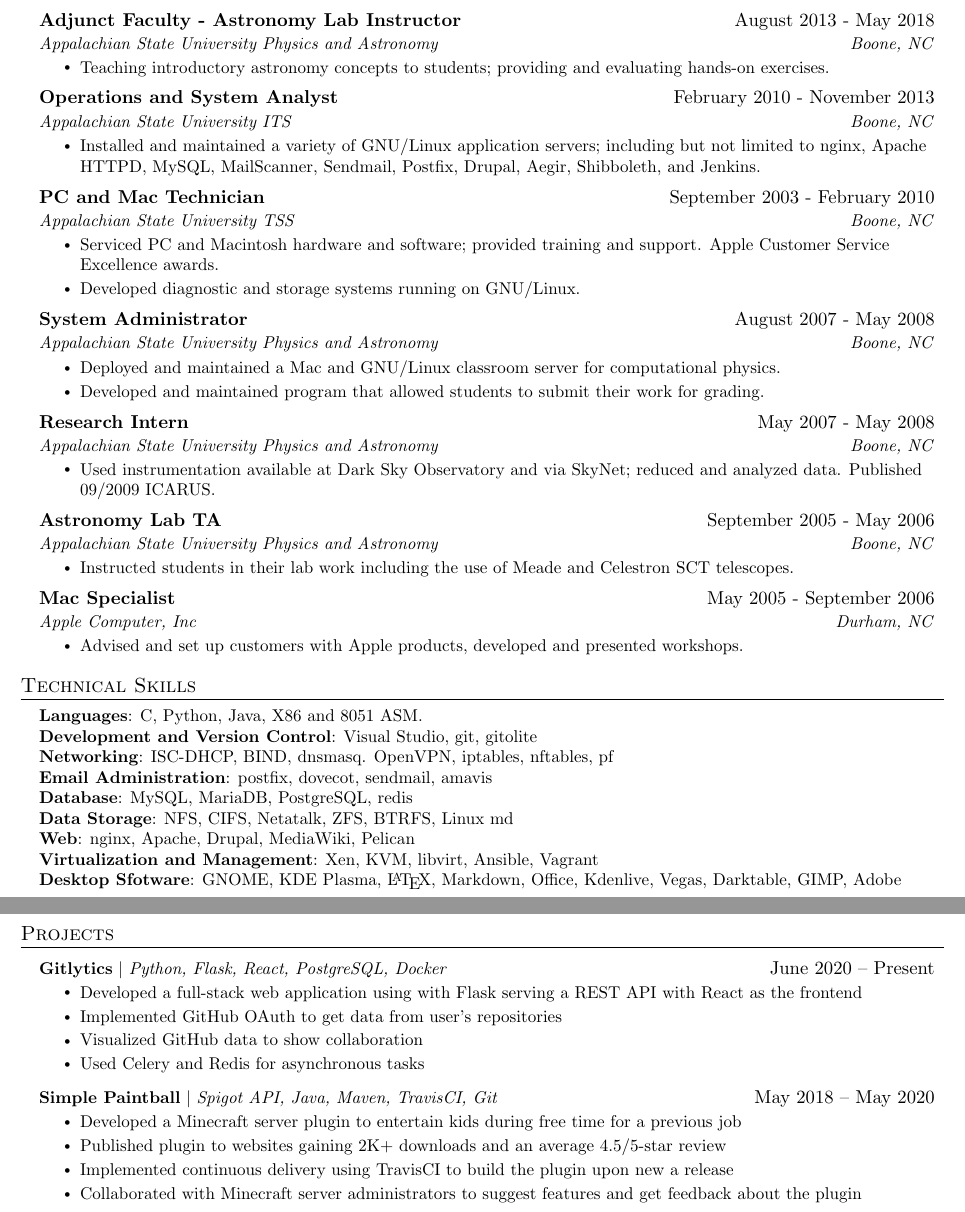
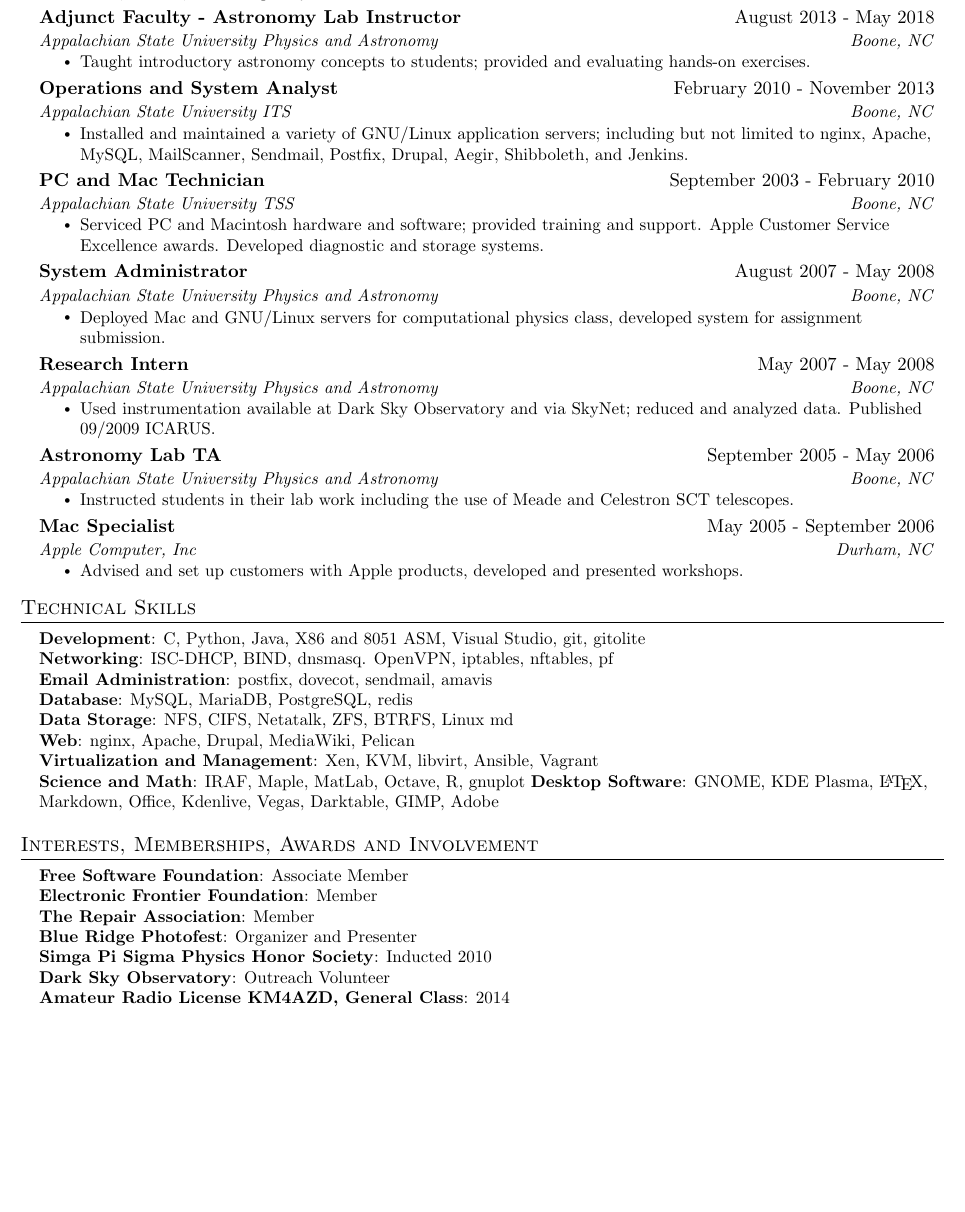
Before and after one commit to leanderhutton/cv, a LaTeX CV (resume.tex): two parts of pages 1 and 2 of 2 before the commit and part of the page after it, the two joined at a grey line, cut so that both start at the same text, the shorter picture padded with empty space. Compiled offline with pdfLaTeX.

Commit message:
resume changes

```diff
--- a/resume.tex
+++ b/resume.tex
@@ -137,28 +137,26 @@
       {Adjunct Faculty - Astronomy Lab Instructor}{August 2013 - May 2018}
       {Appalachian State University Physics and Astronomy}{Boone, NC}
       \resumeItemListStart
-        \resumeItem{Teaching introductory astronomy concepts to students; providing and evaluating hands-on exercises.}
+        \resumeItem{Taught introductory astronomy concepts to students; provided and evaluating hands-on exercises.}
             \resumeItemListEnd
 
     \resumeSubheading
       {Operations and System Analyst}{February 2010 - November 2013}
       {Appalachian State University ITS}{Boone, NC}
       \resumeItemListStart
-       \resumeItem{Installed and maintained a variety of GNU/Linux application servers; including but not limited to nginx, Apache HTTPD, MySQL, MailScanner, Sendmail, Postfix, Drupal, Aegir, Shibboleth, and Jenkins.}
+       \resumeItem{Installed and maintained a variety of GNU/Linux application servers; including but not limited to nginx, Apache, MySQL, MailScanner, Sendmail, Postfix, Drupal, Aegir, Shibboleth, and Jenkins.}
       \resumeItemListEnd
      \resumeSubheading
       {PC and Mac Technician}{September 2003 - February 2010}
       {Appalachian State University TSS}{Boone, NC}
       \resumeItemListStart
-      \resumeItem{Serviced PC and Macintosh hardware and software; provided training and support. Apple Customer Service Excellence awards.}
-      \resumeItem{Developed diagnostic and storage systems running on GNU/Linux.}
+      \resumeItem{Serviced PC and Macintosh hardware and software; provided training and support. Apple Customer Service Excellence awards. Developed diagnostic and storage systems. }
       \resumeItemListEnd
       \resumeSubheading
       {System Administrator}{August 2007 - May 2008}
       {Appalachian State University Physics and Astronomy}{Boone, NC}
       \resumeItemListStart
-      \resumeItem{Deployed and maintained a Mac and GNU/Linux classroom server for computational physics.}
-      \resumeItem{Developed and maintained program that allowed students to submit their work for grading.}
+      \resumeItem{ Deployed Mac and GNU/Linux servers for computational physics class, developed system for assignment submission. }
       \resumeItemListEnd
       \resumeSubheading
       {Research Intern}{May 2007 - May 2008}
@@ -186,39 +184,31 @@
 \section{Technical Skills}
  \begin{itemize}[leftmargin=0.15in, label={}]
     \small{\item{
-     \textbf{Languages}{: C, Python, Java, X86 and 8051 ASM.} \\
-     \textbf{Development and Version Control}{:  Visual Studio, git, gitolite} \\
+     \textbf{Development}{: C, Python, Java, X86 and 8051 ASM, Visual Studio, git, gitolite} \\
      \textbf{Networking}{: ISC-DHCP, BIND, dnsmasq. OpenVPN, iptables, nftables, pf} \\
      \textbf{Email Administration}{: postfix, dovecot, sendmail, amavis} \\
      \textbf{Database}{: MySQL, MariaDB, PostgreSQL, redis} \\
      \textbf{Data Storage}{: NFS, CIFS, Netatalk, ZFS, BTRFS, Linux md} \\
      \textbf{Web}{: nginx, Apache, Drupal, MediaWiki, Pelican} \\
      \textbf{Virtualization and Management}{: Xen, KVM, libvirt, Ansible, Vagrant  } \\
-     \textbf{Desktop Sfotware}{: GNOME, KDE Plasma, \LaTeX, Markdown, Office, Kdenlive, Vegas, Darktable, GIMP, Adobe}
+     \textbf{Science and Math}{: IRAF, Maple, MatLab, Octave, R, gnuplot}
+     \textbf{Desktop Software}{: GNOME, KDE Plasma, \LaTeX, Markdown, Office, Kdenlive, Vegas, Darktable, GIMP, Adobe}
     }}
  \end{itemize}
 
-%-----------PROJECTS-----------
-\section{Projects}
-\resumeSubHeadingListStart
-\resumeProjectHeading
-{\textbf{Gitlytics} $|$ \emph{Python, Flask, React, PostgreSQL, Docker}}{June 2020 -- Present}
-\resumeItemListStart
-\resumeItem{Developed a full-stack web application using with Flask serving a REST API with React as the frontend}
-\resumeItem{Implemented GitHub OAuth to get data from user’s repositories}
-\resumeItem{Visualized GitHub data to show collaboration}
-\resumeItem{Used Celery and Redis for asynchronous tasks}
-\resumeItemListEnd
-\resumeProjectHeading
-{\textbf{Simple Paintball} $|$ \emph{Spigot API, Java, Maven, TravisCI, Git}}{May 2018 -- May 2020}
-\resumeItemListStart
-\resumeItem{Developed a Minecraft server plugin to entertain kids during free time for a previous job}
-\resumeItem{Published plugin to websites gaining 2K+ downloads and an average 4.5/5-star review}
-\resumeItem{Implemented continuous delivery using TravisCI to build the plugin upon new a release}
-\resumeItem{Collaborated with Minecraft server administrators to suggest features and get feedback about the plugin}
-\resumeItemListEnd
-\resumeSubHeadingListEnd
-
+%-----------INTERESTS-----------
+\section{Interests, Memberships, Awards and Involvement }
+\begin{itemize}[leftmargin=0.15in, label={}]
+	\small{\item{
+			\textbf{Free Software Foundation}{: Associate Member} \\
+			\textbf{Electronic Frontier Foundation}{:  Member} \\
+			\textbf{The Repair Association}{: Member} \\
+			\textbf{Blue Ridge Photofest}{: Organizer and Presenter} \\
+			\textbf{Simga Pi Sigma Physics Honor Society}{: Inducted 2010} \\
+         	\textbf{Dark Sky Observatory}{: Outreach Volunteer} \\
+         	\textbf{Amateur Radio License KM4AZD, General Class}{: 2014} \\
+	}}
+\end{itemize}
 
 
 %
```
